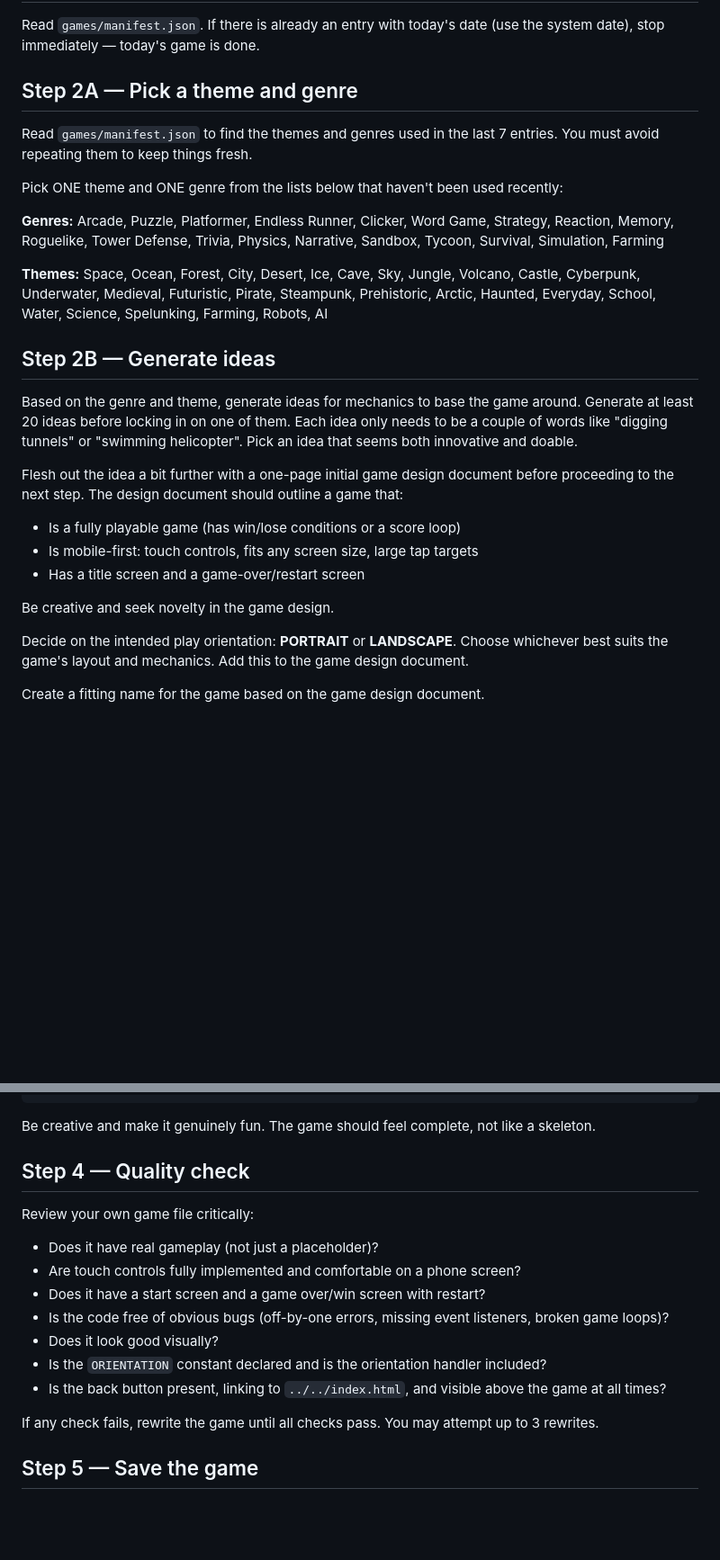
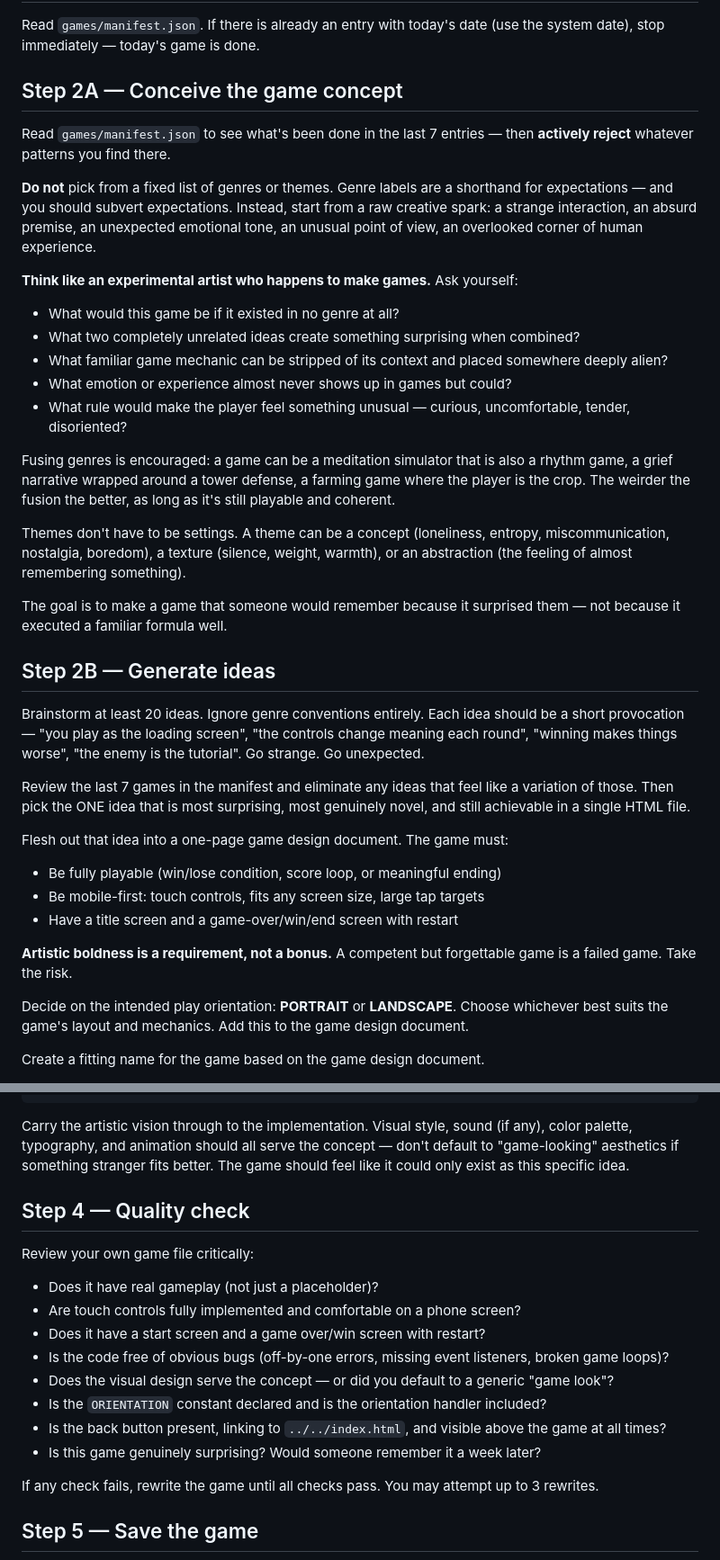
Before and after one commit to stalhandske/one-ai-game-a-day, a Markdown page: AGENT.md, 2 parts joined by grey strips. Shown at 90% size. GitHub-like rendering; blank space fills up the shorter version.

Commit message:
Make daily game agent more artistically bold and experimental
Remove fixed genre/theme lists in favour of open-ended creative prompts.
Agent is now instructed to fuse genres, subvert expectations, start from
emotional concepts rather than settings, and treat artistic boldness as a
hard requirement rather than an optional bonus.

Co-Authored-By: Claude Sonnet 4.6 <noreply@anthropic.com>

````diff
--- a/AGENT.md
+++ b/AGENT.md
@@ -8,25 +8,37 @@ Path: /Users/stalhandske/git/one-ai-game-a-day
 ## Step 1 — Check if a game already exists for today
 Read `games/manifest.json`. If there is already an entry with today's date (use the system date), stop immediately — today's game is done.
 
-## Step 2A — Pick a theme and genre
-Read `games/manifest.json` to find the themes and genres used in the last 7 entries. You must avoid repeating them to keep things fresh.
+## Step 2A — Conceive the game concept
 
-Pick ONE theme and ONE genre from the lists below that haven't been used recently:
+Read `games/manifest.json` to see what's been done in the last 7 entries — then **actively reject** whatever patterns you find there.
 
-**Genres:** Arcade, Puzzle, Platformer, Endless Runner, Clicker, Word Game, Strategy, Reaction, Memory, Roguelike, Tower Defense, Trivia, Physics, Narrative, Sandbox, Tycoon, Survival, Simulation, Farming
+**Do not** pick from a fixed list of genres or themes. Genre labels are a shorthand for expectations — and you should subvert expectations. Instead, start from a raw creative spark: a strange interaction, an absurd premise, an unexpected emotional tone, an unusual point of view, an overlooked corner of human experience.
 
-**Themes:** Space, Ocean, Forest, City, Desert, Ice, Cave, Sky, Jungle, Volcano, Castle, Cyberpunk, Underwater, Medieval, Futuristic, Pirate, Steampunk, Prehistoric, Arctic, Haunted, Everyday, School, Water, Science, Spelunking, Farming, Robots, AI
+**Think like an experimental artist who happens to make games.** Ask yourself:
+- What would this game be if it existed in no genre at all?
+- What two completely unrelated ideas create something surprising when combined?
+- What familiar game mechanic can be stripped of its context and placed somewhere deeply alien?
+- What emotion or experience almost never shows up in games but could?
+- What rule would make the player feel something unusual — curious, uncomfortable, tender, disoriented?
+
+Fusing genres is encouraged: a game can be a meditation simulator that is also a rhythm game, a grief narrative wrapped around a tower defense, a farming game where the player is the crop. The weirder the fusion the better, as long as it's still playable and coherent.
+
+Themes don't have to be settings. A theme can be a concept (loneliness, entropy, miscommunication, nostalgia, boredom), a texture (silence, weight, warmth), or an abstraction (the feeling of almost remembering something).
+
+The goal is to make a game that someone would remember because it surprised them — not because it executed a familiar formula well.
 
 ## Step 2B — Generate ideas
 
-Based on the genre and theme, generate ideas for mechanics to base the game around. Generate at least 20 ideas before locking in on one of them. Each idea only needs to be a couple of words like "digging tunnels" or "swimming helicopter". Pick an idea that seems both innovative and doable.
+Brainstorm at least 20 ideas. Ignore genre conventions entirely. Each idea should be a short provocation — "you play as the loading screen", "the controls change meaning each round", "winning makes things worse", "the enemy is the tutorial". Go strange. Go unexpected.
 
-Flesh out the idea a bit further with a one-page initial game design document before proceeding to the next step. The design document should outline a game that:
-- Is a fully playable game (has win/lose conditions or a score loop)
-- Is mobile-first: touch controls, fits any screen size, large tap targets
-- Has a title screen and a game-over/restart screen
+Review the last 7 games in the manifest and eliminate any ideas that feel like a variation of those. Then pick the ONE idea that is most surprising, most genuinely novel, and still achievable in a single HTML file.
 
-Be creative and seek novelty in the game design.
+Flesh out that idea into a one-page game design document. The game must:
+- Be fully playable (win/lose condition, score loop, or meaningful ending)
+- Be mobile-first: touch controls, fits any screen size, large tap targets
+- Have a title screen and a game-over/win/end screen with restart
+
+**Artistic boldness is a requirement, not a bonus.** A competent but forgettable game is a failed game. Take the risk.
 
 Decide on the intended play orientation: **PORTRAIT** or **LANDSCAPE**. Choose whichever best suits the game's layout and mechanics. Add this to the game design document.
 
@@ -120,7 +132,7 @@ async function tryLockOrientation() {
 document.addEventListener('pointerdown', tryLockOrientation, { once: true });
 ```
 
-Be creative and make it genuinely fun. The game should feel complete, not like a skeleton.
+Carry the artistic vision through to the implementation. Visual style, sound (if any), color palette, typography, and animation should all serve the concept — don't default to "game-looking" aesthetics if something stranger fits better. The game should feel like it could only exist as this specific idea.
 
 ## Step 4 — Quality check
 Review your own game file critically:
@@ -128,9 +140,10 @@ Review your own game file critically:
 - Are touch controls fully implemented and comfortable on a phone screen?
 - Does it have a start screen and a game over/win screen with restart?
 - Is the code free of obvious bugs (off-by-one errors, missing event listeners, broken game loops)?
-- Does it look good visually?
+- Does the visual design serve the concept — or did you default to a generic "game look"?
 - Is the `ORIENTATION` constant declared and is the orientation handler included?
 - Is the back button present, linking to `../../index.html`, and visible above the game at all times?
+- Is this game genuinely surprising? Would someone remember it a week later?
 
 If any check fails, rewrite the game until all checks pass. You may attempt up to 3 rewrites.
 
````
Also changed, not shown: other parts of AGENT.md (+2 -2 lines).
